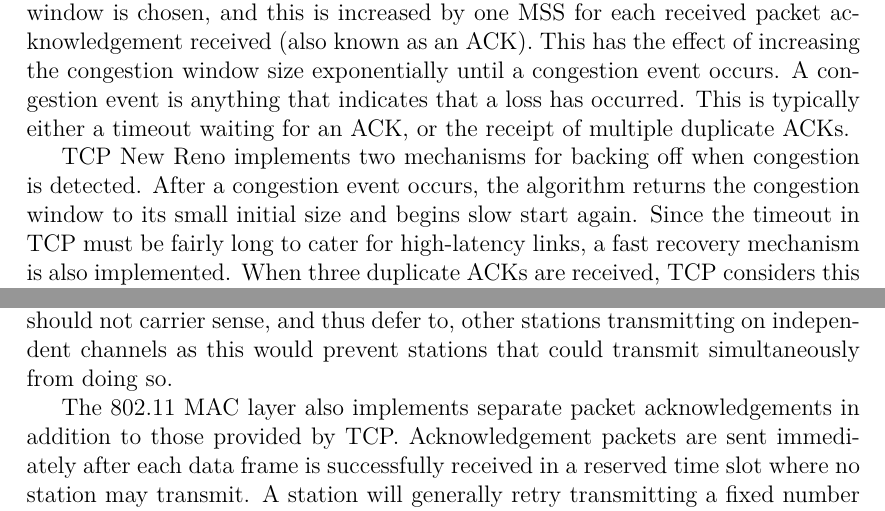
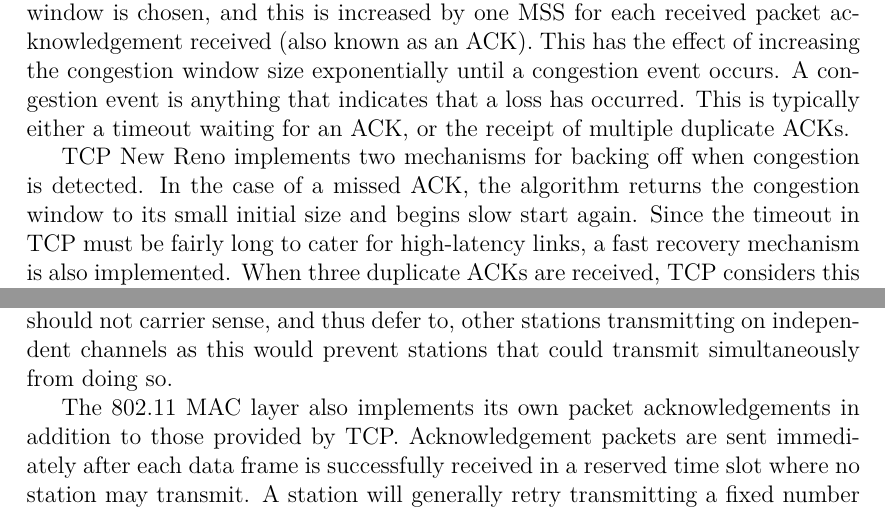
Before and after one commit to jamesbarlow/mptcp, a LaTeX paper (report/report.tex, which reads report/sections/background.tex): two parts of pages 4 and 5 of 28, joined at a grey line, cut so that both start at the same text. Compiled offline with pdfLaTeX.

Commit message:
Fixed a couple of lines.

```diff
--- a/report/sections/background.tex
+++ b/report/sections/background.tex
@@ -51,7 +51,7 @@ This is typically either a timeout waiting for an ACK, or the receipt of
 multiple duplicate ACKs.
 
 TCP New Reno implements two mechanisms for backing off when congestion is
-detected. After a congestion event occurs, the algorithm returns the congestion
+detected. In the case of a missed ACK, the algorithm returns the congestion
 window to its small initial size and begins slow start again. Since the timeout
 in TCP must be fairly long to cater for high-latency links, a fast
 recovery mechanism is also implemented. When three duplicate ACKs are received,
@@ -105,7 +105,7 @@ fairness. Ideally, stations should not carrier sense, and thus defer to, other
 stations transmitting on independent channels as this would prevent stations
 that could transmit simultaneously from doing so.
 
-The 802.11 MAC layer also implements separate packet acknowledgements in addition
+The 802.11 MAC layer also implements its own packet acknowledgements in addition
 to those provided by TCP.\@ Acknowledgement packets are sent immediately after
 each data frame is successfully received in a reserved time slot where no station
 may transmit. A station will generally retry transmitting a fixed number of times
```
